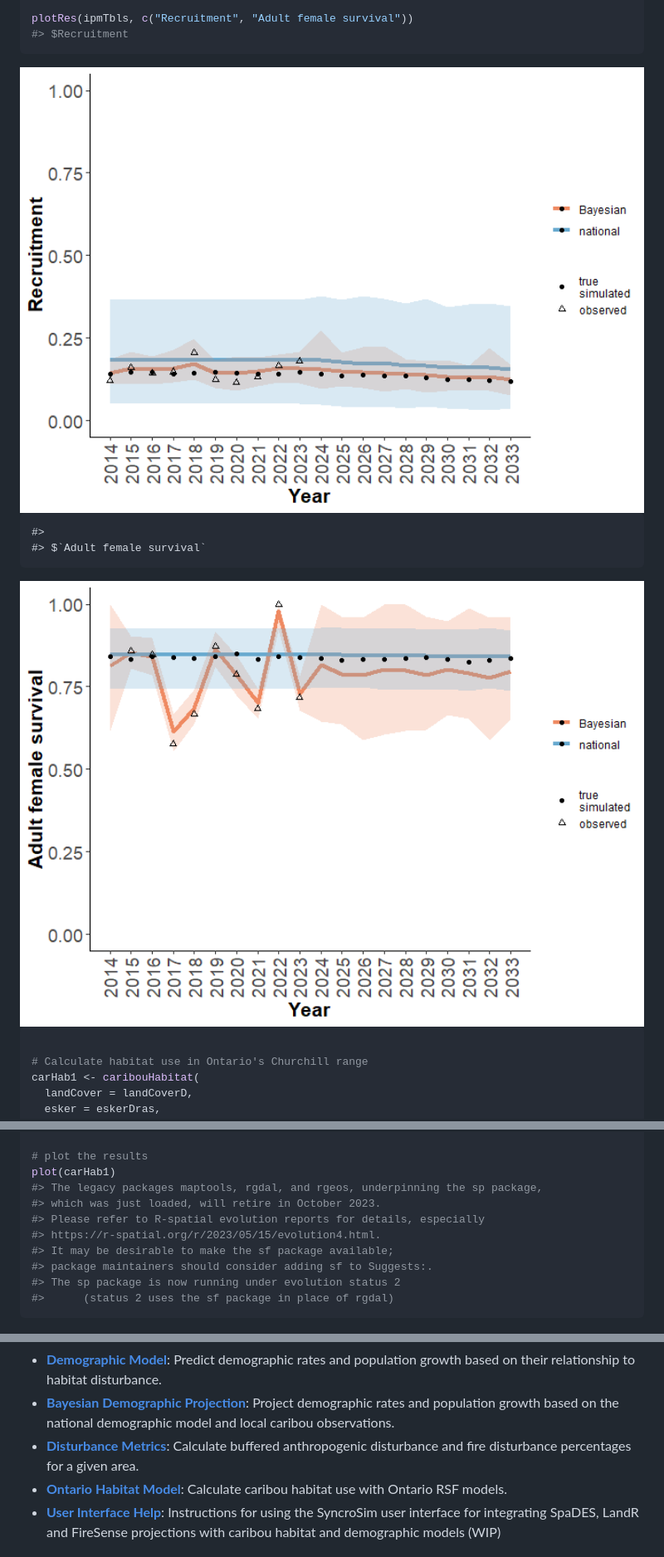
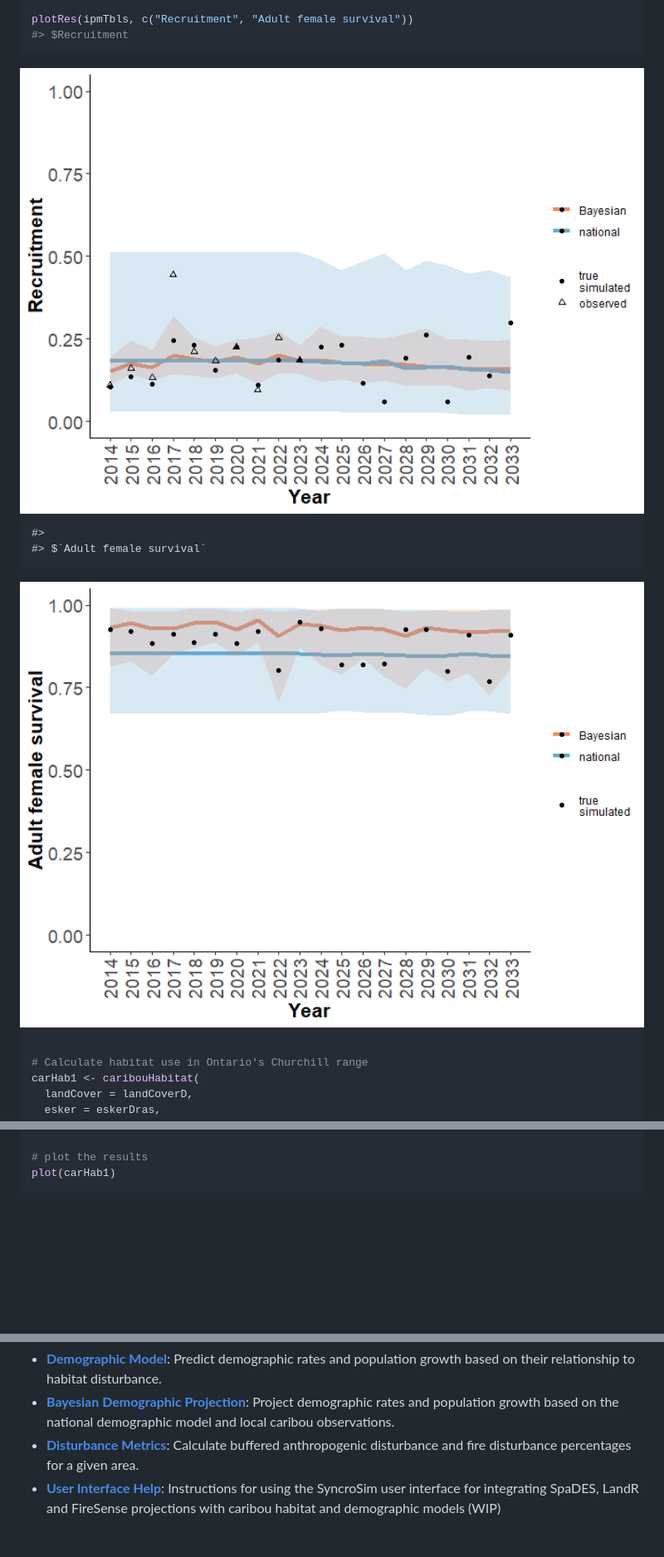
Before and after one commit to LandSciTech/caribouMetrics, a Markdown page: README.md, 3 parts joined by grey strips. Shown: that part at 83% size. GitHub-like rendering; pictures changed too: man/figures/README-example-2.png, man/figures/README-example-3.png; blank space fills up the shorter version.

````diff
--- a/README.md
+++ b/README.md
@@ -165,14 +164,6 @@ carHab1 <- caribouHabitat(
 
 # plot the results
 plot(carHab1)
-#> The legacy packages maptools, rgdal, and rgeos, underpinning the sp package,
-#> which was just loaded, will retire in October 2023.
-#> Please refer to R-spatial evolution reports for details, especially
-#> https://r-spatial.org/r/2023/05/15/evolution4.html.
-#> It may be desirable to make the sf package available;
-#> package maintainers should consider adding sf to Suggests:.
-#> The sp package is now running under evolution status 2
-#>      (status 2 uses the sf package in place of rgdal)
 ```
 
 <img src="man/figures/README-example-4.png" width="100%" />
@@ -197,9 +188,6 @@ and the following articles/vignettes/tutorials:
   Metrics**](https://landscitech.github.io/caribouMetrics/articles/Using_disturbanceMetrics.html):
   Calculate buffered anthropogenic disturbance and fire disturbance
   percentages for a given area.
-- [**Ontario Habitat
-  Model**](https://landscitech.github.io/caribouMetrics/articles/Using_caribouHabitat.html):
-  Calculate caribou habitat use with Ontario RSF models.
 - [**User Interface
   Help**](https://landscitech.github.io/caribouMetrics/articles/UI_help.html):
   Instructions for using the SyncroSim user interface for integrating
````
Also changed, not shown: other parts of README.md (+8 -7 lines), man/figures/README-example-1.png, 2 other files.
